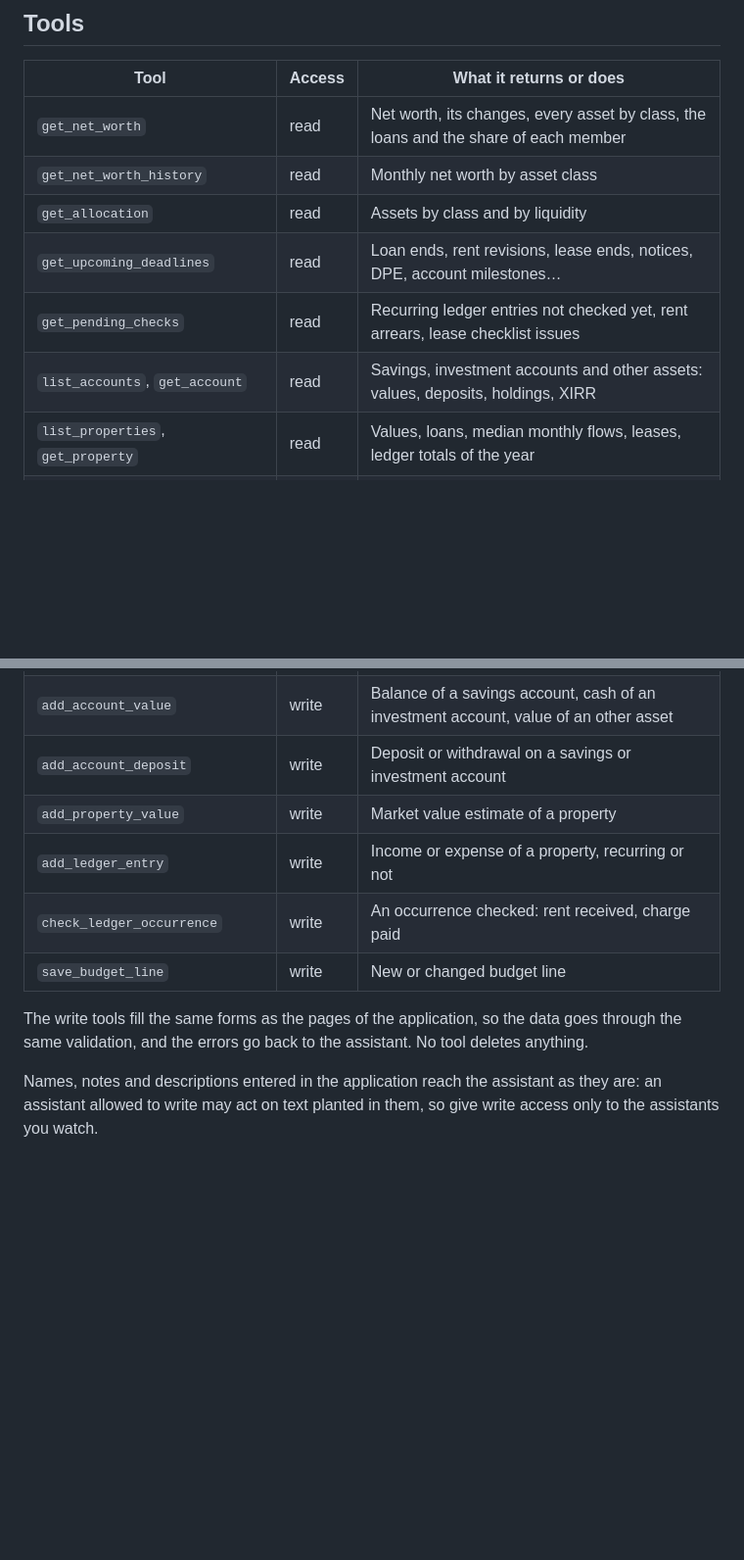
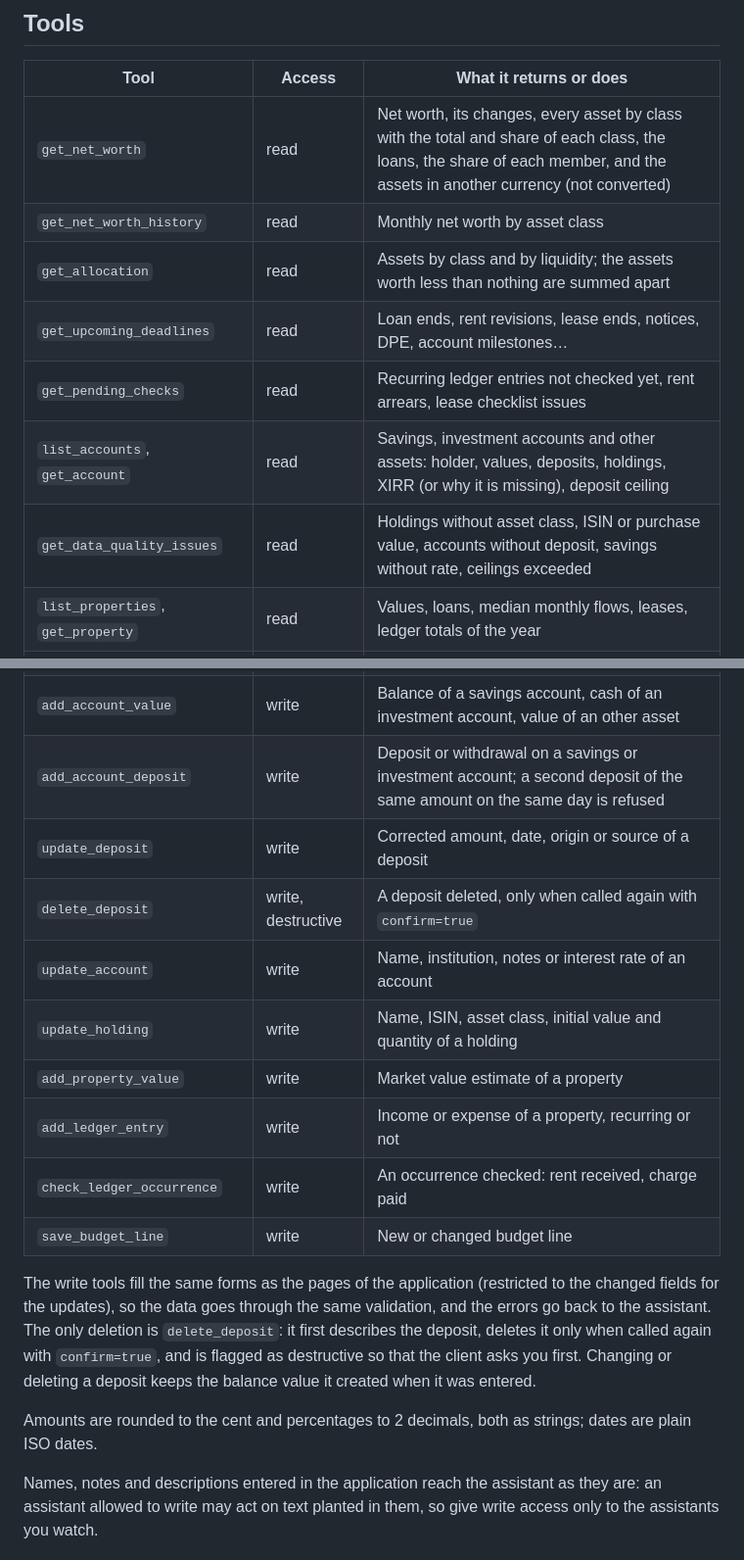
Before and after one commit to Aohzan/glad, a Markdown page: docs/mcp.md, 2 parts joined by grey strips. Shown at 98% size. Drawn GitHub-style; blank space fills up the shorter version.

Commit message:
docs: describe the new MCP tools and the deletion of a deposit

```diff
--- a/docs/mcp.md
+++ b/docs/mcp.md
@@ -23,24 +23,31 @@ Serve the application over HTTPS: the reverse proxy must also protect `/mcp`, wh
 
 | Tool | Access | What it returns or does |
 | --- | --- | --- |
-| `get_net_worth` | read | Net worth, its changes, every asset by class, the loans and the share of each member |
+| `get_net_worth` | read | Net worth, its changes, every asset by class with the total and share of each class, the loans, the share of each member, and the assets in another currency (not converted) |
 | `get_net_worth_history` | read | Monthly net worth by asset class |
-| `get_allocation` | read | Assets by class and by liquidity |
+| `get_allocation` | read | Assets by class and by liquidity; the assets worth less than nothing are summed apart |
 | `get_upcoming_deadlines` | read | Loan ends, rent revisions, lease ends, notices, DPE, account milestones… |
 | `get_pending_checks` | read | Recurring ledger entries not checked yet, rent arrears, lease checklist issues |
-| `list_accounts`, `get_account` | read | Savings, investment accounts and other assets: values, deposits, holdings, XIRR |
+| `list_accounts`, `get_account` | read | Savings, investment accounts and other assets: holder, values, deposits, holdings, XIRR (or why it is missing), deposit ceiling |
+| `get_data_quality_issues` | read | Holdings without asset class, ISIN or purchase value, accounts without deposit, savings without rate, ceilings exceeded |
 | `list_properties`, `get_property` | read | Values, loans, median monthly flows, leases, ledger totals of the year |
 | `get_property_ledger` | read | Income and expenses of a property between two dates, by category and by occurrence |
 | `get_lmnp_summary` | read | LMNP figures, cerfa boxes and checklist of a property for a year |
 | `list_leases`, `get_lease` | read | Rent periods, payments, arrears and checklist |
 | `get_budget`, `list_budget_categories` | read | Budget of a year with the previous year, budget categories |
 | `add_account_value` | write | Balance of a savings account, cash of an investment account, value of an other asset |
-| `add_account_deposit` | write | Deposit or withdrawal on a savings or investment account |
+| `add_account_deposit` | write | Deposit or withdrawal on a savings or investment account; a second deposit of the same amount on the same day is refused |
+| `update_deposit` | write | Corrected amount, date, origin or source of a deposit |
+| `delete_deposit` | write, destructive | A deposit deleted, only when called again with `confirm=true` |
+| `update_account` | write | Name, institution, notes or interest rate of an account |
+| `update_holding` | write | Name, ISIN, asset class, initial value and quantity of a holding |
 | `add_property_value` | write | Market value estimate of a property |
 | `add_ledger_entry` | write | Income or expense of a property, recurring or not |
 | `check_ledger_occurrence` | write | An occurrence checked: rent received, charge paid |
 | `save_budget_line` | write | New or changed budget line |
 
-The write tools fill the same forms as the pages of the application, so the data goes through the same validation, and the errors go back to the assistant. No tool deletes anything.
+The write tools fill the same forms as the pages of the application (restricted to the changed fields for the updates), so the data goes through the same validation, and the errors go back to the assistant. The only deletion is `delete_deposit`: it first describes the deposit, deletes it only when called again with `confirm=true`, and is flagged as destructive so that the client asks you first. Changing or deleting a deposit keeps the balance value it created when it was entered.
+
+Amounts are rounded to the cent and percentages to 2 decimals, both as strings; dates are plain ISO dates.
 
 Names, notes and descriptions entered in the application reach the assistant as they are: an assistant allowed to write may act on text planted in them, so give write access only to the assistants you watch.
```
